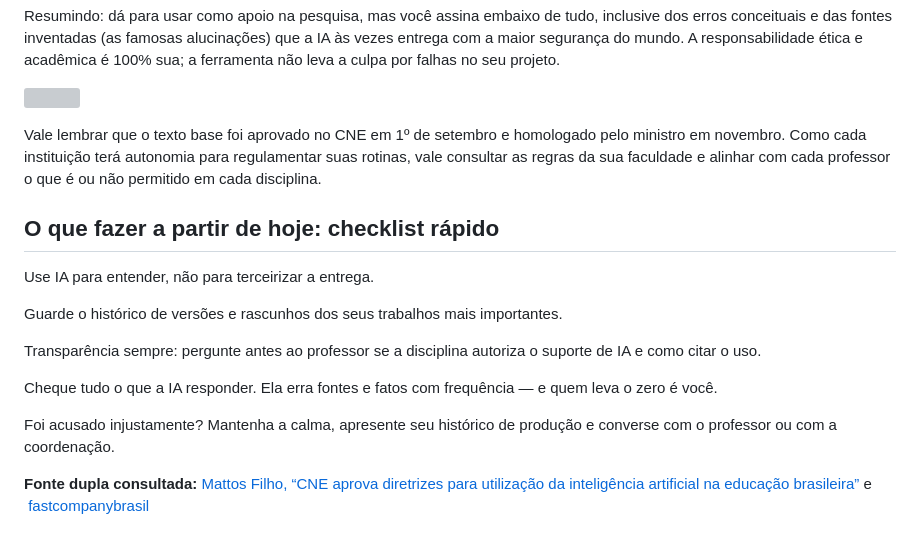
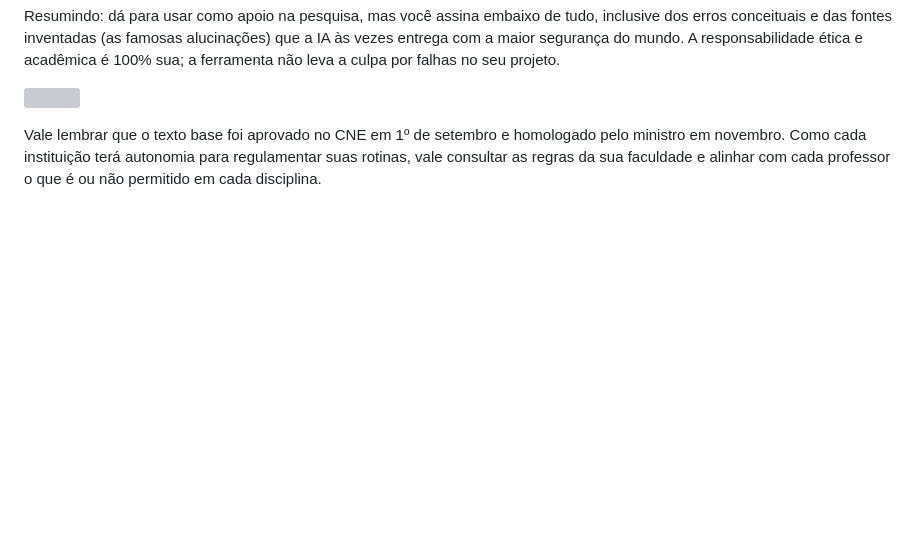
Before and after one commit to HellMorh/Inferno-Escarlate, a Markdown page: materias/ia-na-escola-e-na-faculdade-o-que-mudou-para-voce-e-para-o-seu-professor.md, the part around the change. GitHub-like rendering; blank space fills up the shorter version; grey boxes are pictures that could not be loaded.

Commit message:
Update materias/ia-na-escola-e-na-faculdade-o-que-mudou-para-voce-e-para-o-seu-professor.md (via Pages CMS)

```diff
--- a/materias/ia-na-escola-e-na-faculdade-o-que-mudou-para-voce-e-para-o-seu-professor.md
+++ b/materias/ia-na-escola-e-na-faculdade-o-que-mudou-para-voce-e-para-o-seu-professor.md
@@ -51,17 +51,3 @@ Resumindo: dá para usar como apoio na pesquisa, mas você assina embaixo de tud
 ![](</imagem/WhatsApp Image 2026-11-11 at 00.27.47.jpeg>)
 
 Vale lembrar que o texto base foi aprovado no CNE em 1º de setembro e homologado pelo ministro em novembro. Como cada instituição terá autonomia para regulamentar suas rotinas, vale consultar as regras da sua faculdade e alinhar com cada professor o que é ou não permitido em cada disciplina.
-
-## O que fazer a partir de hoje: checklist rápido
-
-Use IA para entender, não para terceirizar a entrega.
-
-Guarde o histórico de versões e rascunhos dos seus trabalhos mais importantes.
-
-Transparência sempre: pergunte antes ao professor se a disciplina autoriza o suporte de IA e como citar o uso.
-
-Cheque tudo o que a IA responder. Ela erra fontes e fatos com frequência — e quem leva o zero é você.
-
-Foi acusado injustamente? Mantenha a calma, apresente seu histórico de produção e converse com o professor ou com a coordenação.
-
-**Fonte dupla consultada:** [Mattos Filho, “CNE aprova diretrizes para utilização da inteligência artificial na educação brasileira”](https://www.mattosfilho.com.br/unico/cne-ia-educacao-brasileira/) e  [fastcompanybrasil](https://fastcompanybrasil.com/news/cne-veta-ia-correcao-redacoes-provas/)
```
